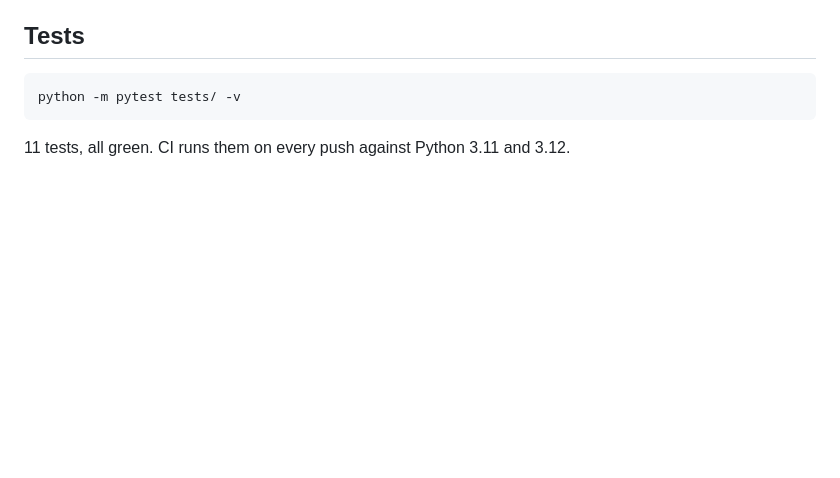
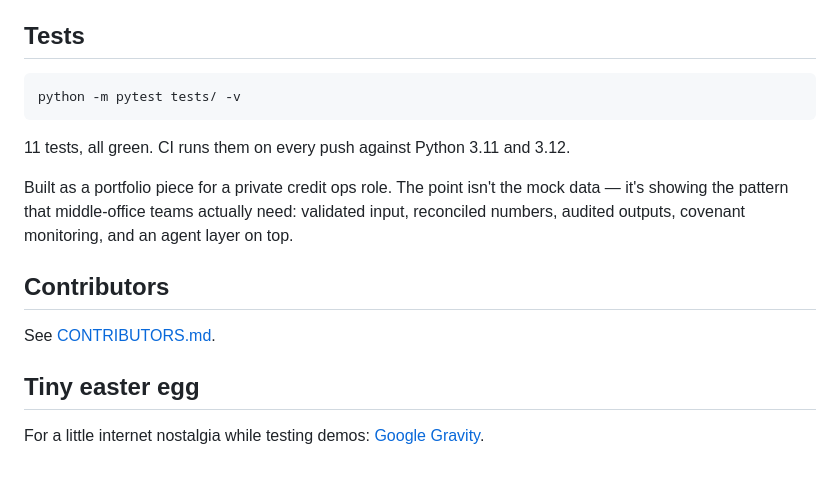
Before and after one commit to MihirM9/crm-to-reporting, a Markdown page: README.md, the part around the change printed below. GitHub-like rendering; blank space fills up the shorter version.

````diff
--- a/README.md
+++ b/README.md
@@ -91,3 +99,14 @@ python -m pytest tests/ -v
 ```
 
 11 tests, all green. CI runs them on every push against Python 3.11 and 3.12.
+
+
+Built as a portfolio piece for a private credit ops role. The point isn't the mock data — it's showing the pattern that middle-office teams actually need: validated input, reconciled numbers, audited outputs, covenant monitoring, and an agent layer on top.
+
+## Contributors
+
+See [CONTRIBUTORS.md](/Users/mihir/Downloads/CRM%20to%20Reporting/CONTRIBUTORS.md).
+
+## Tiny easter egg
+
+For a little internet nostalgia while testing demos: [Google Gravity](https://mrdoob.com/projects/chromeexperiments/google-gravity/).
````
Also changed, not shown: other parts of README.md (+8 -0 lines), CONTRIBUTORS.md (added, +4 -0 lines), docs/screenshots/crm-source-data.png (added), docs/screenshots/dashboard-overview.png (added), 5 other files.
